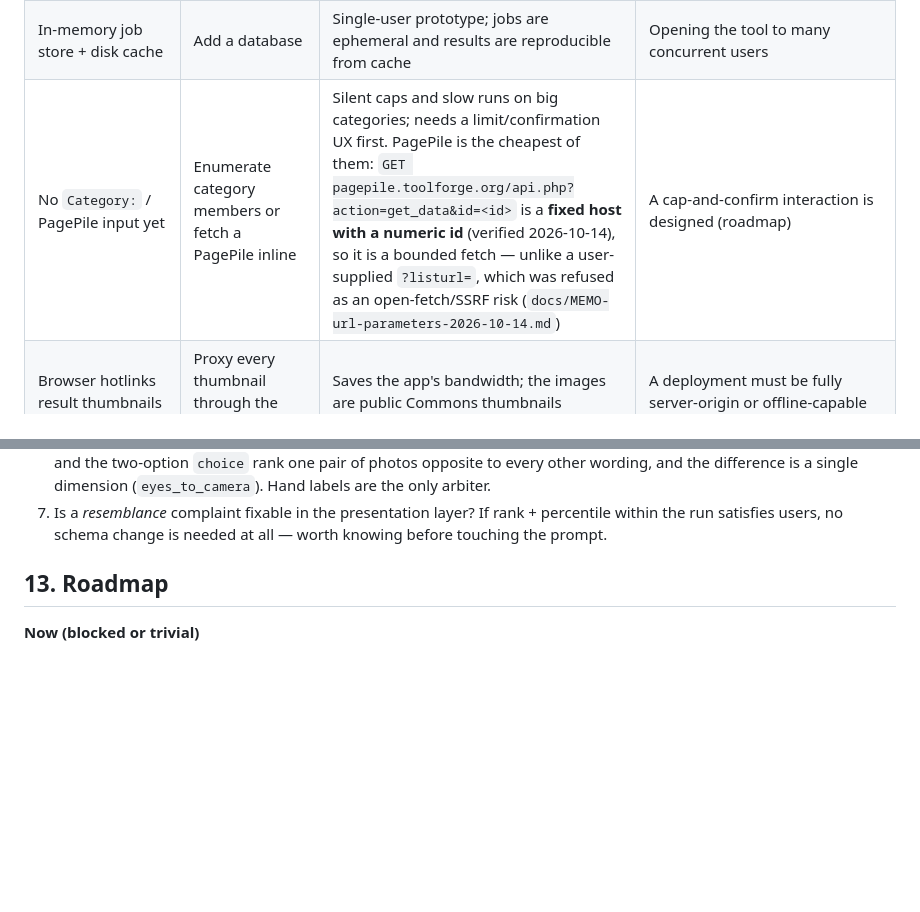
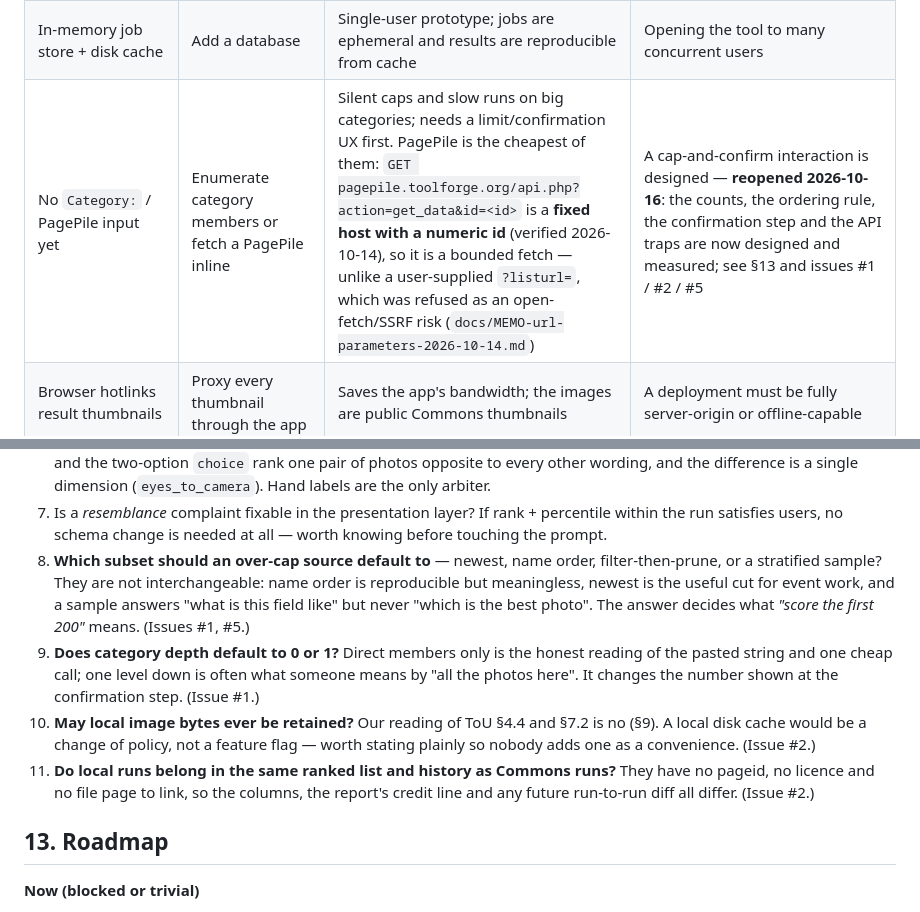
Before and after one commit to fuzheado/wikiportraits-eval, a Markdown page: docs/PRD.md, 2 parts joined by grey strips. Rendered like a GitHub page; blank space fills up the shorter version.

Commit message:
PRD §9/§12: seven decisions from the input-source work, each with what would reopen it
The 2026-10-14 decision row ("No Category: / PagePile input yet") said to reopen it when a
cap-and-confirm interaction is designed. It is designed now, so that row records the reopening and
points at §13 and issues #1/#2/#5 rather than being silently rewritten.

New rows, in the file's own decision/alternative/evidence/reopen format: depth is explicit and
counted (221 direct vs 137,817 deep); the 200 cap is a time budget, not a quota; local input is
transient (ToU §4.4 / §7.2, biometrics included); local identity is the content hash, shared with
Commons mode so a later upload is free; local input resizes to exactly 640 px (the Commons path must
ask for 960 only because 640 is not a ladder step, and a local file has no ladder); a PagePile 500
means "check the id" rather than an outage (a bad id and a broken tool answer identically); and
gallery order is treated as weak human labels, which is the cheapest signal in the repo that speaks
to §12.6 and §12.1.

§12 gains the four questions this work surfaced and cannot answer: the default subset, the default
depth, whether local bytes may ever be retained, and whether local runs share a list with Commons runs.

```diff
--- a/docs/PRD.md
+++ b/docs/PRD.md
@@ -232,5 +232,5 @@ Downloads for later photos run in a background thread while the model answers fo
 | Thumbnails kept on disk at fetch time (`cache/thumbs/`) | Re-fetch from Commons when a report is built | The report then embeds exactly what the model saw, and works offline; costs ~100-300 KB per photo | Disk pressure on a shared host |
 | Cache by `(wiki, pageid, sha1, schema, width)` | Cache by title, or by pageid alone | Titles are renamed and overwritten; pageids collide across wikis; the schema hash invalidates old answers when the questions change | — |
 | In-memory job store + disk cache | Add a database | Single-user prototype; jobs are ephemeral and results are reproducible from cache | Opening the tool to many concurrent users |
-| No `Category:` / PagePile input yet | Enumerate category members or fetch a PagePile inline | Silent caps and slow runs on big categories; needs a limit/confirmation UX first. PagePile is the cheapest of them: `GET pagepile.toolforge.org/api.php?action=get_data&id=<id>` is a **fixed host with a numeric id** (verified 2026-10-14), so it is a bounded fetch — unlike a user-supplied `?listurl=`, which was refused as an open-fetch/SSRF risk (`docs/MEMO-url-parameters-2026-10-14.md`) | A cap-and-confirm interaction is designed (roadmap) |
+| No `Category:` / PagePile input yet | Enumerate category members or fetch a PagePile inline | Silent caps and slow runs on big categories; needs a limit/confirmation UX first. PagePile is the cheapest of them: `GET pagepile.toolforge.org/api.php?action=get_data&id=<id>` is a **fixed host with a numeric id** (verified 2026-10-14), so it is a bounded fetch — unlike a user-supplied `?listurl=`, which was refused as an open-fetch/SSRF risk (`docs/MEMO-url-parameters-2026-10-14.md`) | A cap-and-confirm interaction is designed — **reopened 2026-10-16**: the counts, the ordering rule, the confirmation step and the API traps are now designed and measured; see §13 and issues #1 / #2 / #5 |
 | Browser hotlinks result thumbnails | Proxy every thumbnail through the app | Saves the app's bandwidth; the images are public Commons thumbnails | A deployment must be fully server-origin or offline-capable |
@@ -282,6 +289,19 @@ Downloads for later photos run in a background thread while the model answers fo
    arbiter.
 7. Is a *resemblance* complaint fixable in the presentation layer? If rank + percentile within the run
    satisfies users, no schema change is needed at all — worth knowing before touching the prompt.
+8. **Which subset should an over-cap source default to** — newest, name order, filter-then-prune, or a
+   stratified sample? They are not interchangeable: name order is reproducible but meaningless, newest
+   is the useful cut for event work, and a sample answers "what is this field like" but never "which is
+   the best photo". The answer decides what *"score the first 200"* means. (Issues #1, #5.)
+9. **Does category depth default to 0 or 1?** Direct members only is the honest reading of the pasted
+   string and one cheap call; one level down is often what someone means by "all the photos here". It
+   changes the number shown at the confirmation step. (Issue #1.)
+10. **May local image bytes ever be retained?** Our reading of ToU §4.4 and §7.2 is no (§9). A local disk
+    cache would be a change of policy, not a feature flag — worth stating plainly so nobody adds one as
+    a convenience. (Issue #2.)
+11. **Do local runs belong in the same ranked list and history as Commons runs?** They have no pageid, no
+    licence and no file page to link, so the columns, the report's credit line and any future
+    run-to-run diff all differ. (Issue #2.)
 
 ## 13. Roadmap
 
```
Also changed, not shown: other parts of docs/PRD.md (+7 -0 lines).
